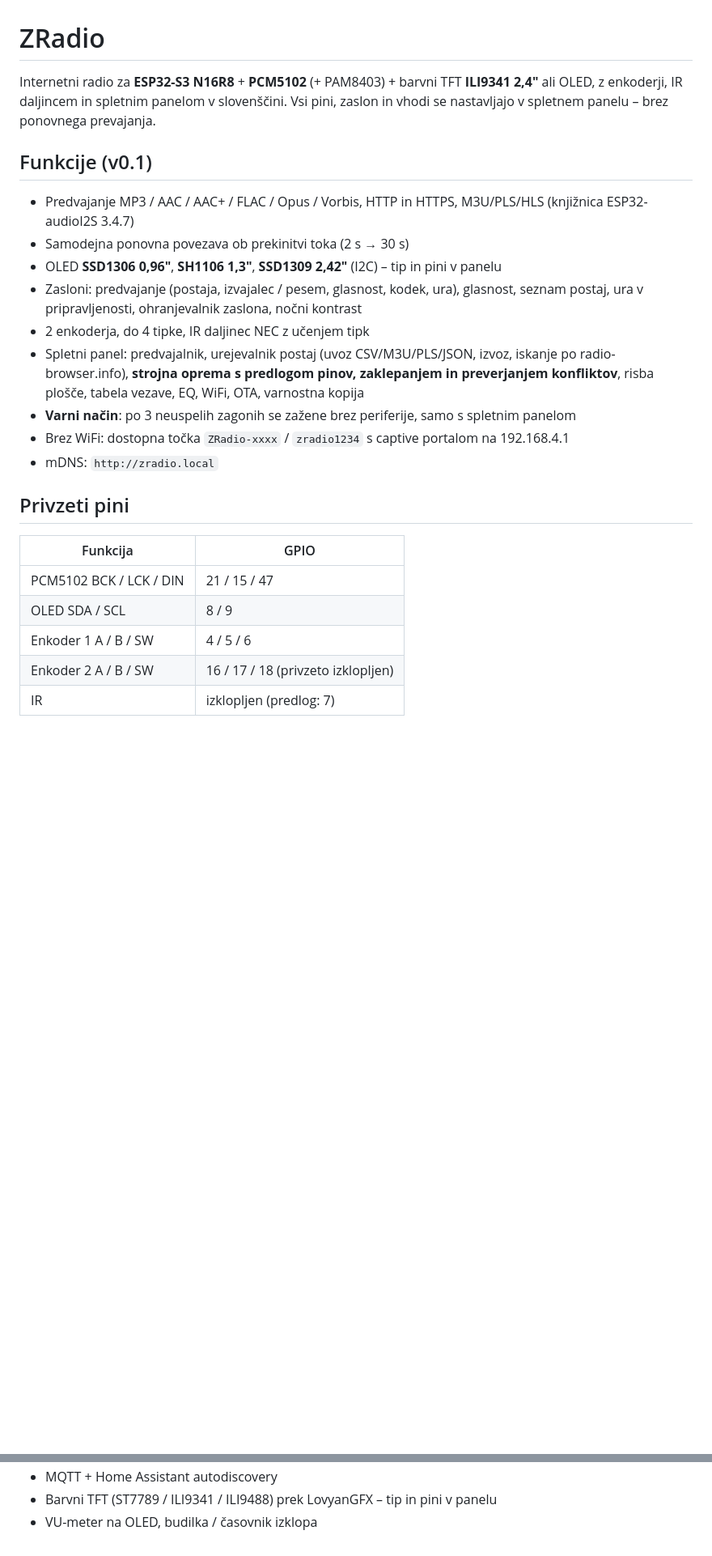
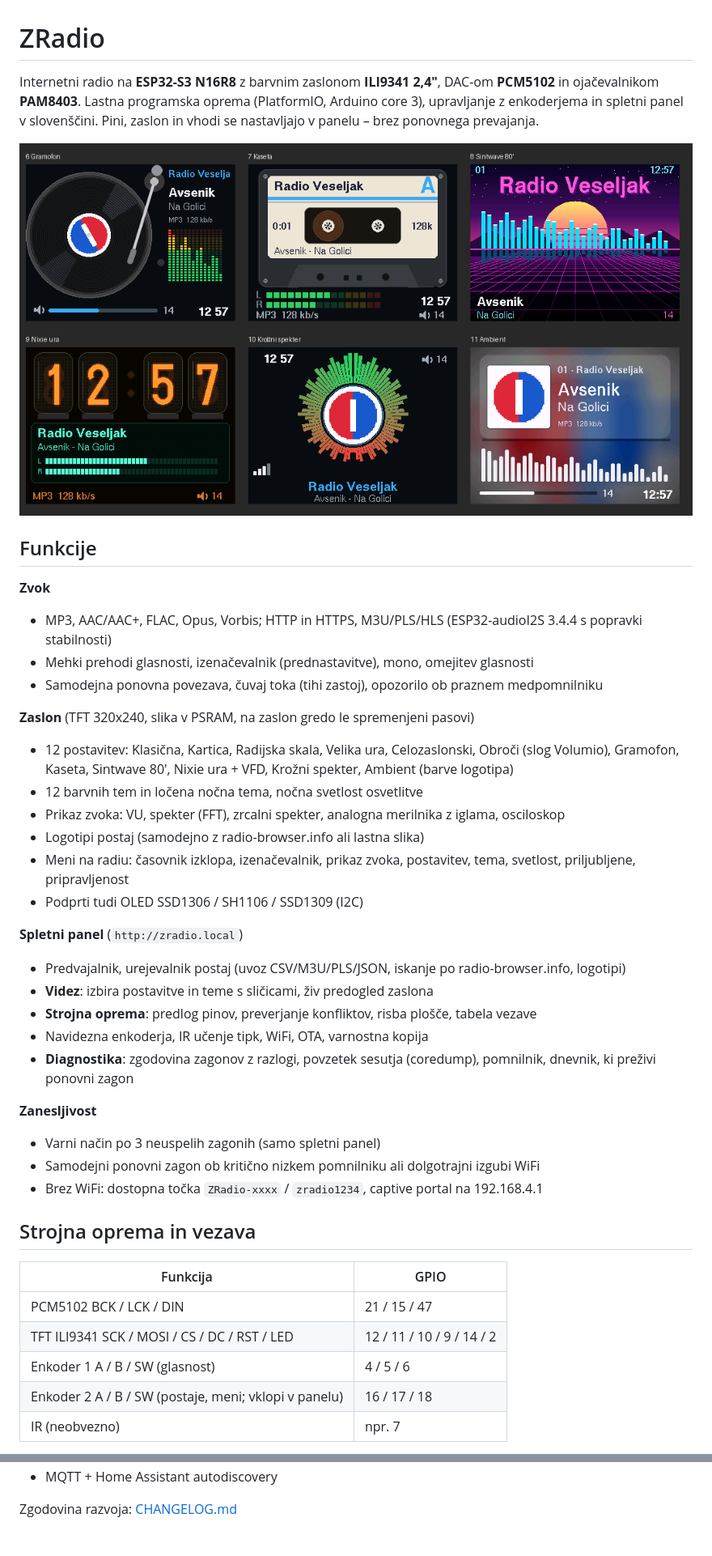
Before and after one commit to Tadejjavi/ZRadio, a Markdown page: README.md, 2 parts joined by grey strips. Shown at 81% size. Rendered like a GitHub page; pictures changed too: docs/img/postavitve.png (added); blank space fills up the shorter version.

Commit message:
README za trenutno stanje, zgodovina v CHANGELOG.md
Co-Authored-By: Claude Opus 5.5 <noreply@anthropic.com>
Claude-Session: https://claude.ai/code/session_012eNbejxJc9j9shD8tJYmqx

```diff
--- a/README.md
+++ b/README.md
@@ -1,29 +1,46 @@
 # ZRadio
 
-Internetni radio za **ESP32-S3 N16R8** + **PCM5102** (+ PAM8403) + barvni TFT **ILI9341 2,4"** ali OLED,
-z enkoderji, IR daljincem in spletnim panelom v slovenščini.
-Vsi pini, zaslon in vhodi se nastavljajo v spletnem panelu – brez ponovnega prevajanja.
+Internetni radio na **ESP32-S3 N16R8** z barvnim zaslonom **ILI9341 2,4"**, DAC-om **PCM5102** in ojačevalnikom **PAM8403**.
+Lastna programska oprema (PlatformIO, Arduino core 3), upravljanje z enkoderjema in spletni panel v slovenščini.
+Pini, zaslon in vhodi se nastavljajo v panelu – brez ponovnega prevajanja.
 
-## Funkcije (v0.1)
+![Postavitve zaslona](docs/img/postavitve.png)
 
-- Predvajanje MP3 / AAC / AAC+ / FLAC / Opus / Vorbis, HTTP in HTTPS, M3U/PLS/HLS (knjižnica ESP32-audioI2S 3.4.7)
-- Samodejna ponovna povezava ob prekinitvi toka (2 s → 30 s)
-- OLED **SSD1306 0,96"**, **SH1106 1,3"**, **SSD1309 2,42"** (I2C) – tip in pini v panelu
-- Zasloni: predvajanje (postaja, izvajalec / pesem, glasnost, kodek, ura), glasnost, seznam postaj, ura v pripravljenosti, ohranjevalnik zaslona, nočni kontrast
-- 2 enkoderja, do 4 tipke, IR daljinec NEC z učenjem tipk
-- Spletni panel: predvajalnik, urejevalnik postaj (uvoz CSV/M3U/PLS/JSON, izvoz, iskanje po radio-browser.info),
-  **strojna oprema s predlogom pinov, zaklepanjem in preverjanjem konfliktov**, risba plošče, tabela vezave, EQ, WiFi, OTA, varnostna kopija
-- **Varni način**: po 3 neuspelih zagonih se zažene brez periferije, samo s spletnim panelom
-- Brez WiFi: dostopna točka `ZRadio-xxxx` / `zradio1234` s captive portalom na 192.168.4.1
-- mDNS: `http://zradio.local`
+## Funkcije
 
-## Privzeti pini
+**Zvok**
+- MP3, AAC/AAC+, FLAC, Opus, Vorbis; HTTP in HTTPS, M3U/PLS/HLS (ESP32-audioI2S 3.4.4 s popravki stabilnosti)
+- Mehki prehodi glasnosti, izenačevalnik (prednastavitve), mono, omejitev glasnosti
+- Samodejna ponovna povezava, čuvaj toka (tihi zastoj), opozorilo ob praznem medpomnilniku
+
+**Zaslon** (TFT 320x240, slika v PSRAM, na zaslon gredo le spremenjeni pasovi)
+- 12 postavitev: Klasična, Kartica, Radijska skala, Velika ura, Celozaslonski, Obroči (slog Volumio),
+  Gramofon, Kaseta, Sintwave 80', Nixie ura + VFD, Krožni spekter, Ambient (barve logotipa)
+- 12 barvnih tem in ločena nočna tema, nočna svetlost osvetlitve
+- Prikaz zvoka: VU, spekter (FFT), zrcalni spekter, analogna merilnika z iglama, osciloskop
+- Logotipi postaj (samodejno z radio-browser.info ali lastna slika)
+- Meni na radiu: časovnik izklopa, izenačevalnik, prikaz zvoka, postavitev, tema, svetlost, priljubljene, pripravljenost
+- Podprti tudi OLED SSD1306 / SH1106 / SSD1309 (I2C)
+
+**Spletni panel** (`http://zradio.local`)
+- Predvajalnik, urejevalnik postaj (uvoz CSV/M3U/PLS/JSON, iskanje po radio-browser.info, logotipi)
+- **Videz**: izbira postavitve in teme s sličicami, živ predogled zaslona
+- **Strojna oprema**: predlog pinov, preverjanje konfliktov, risba plošče, tabela vezave
+- Navidezna enkoderja, IR učenje tipk, WiFi, OTA, varnostna kopija
+- **Diagnostika**: zgodovina zagonov z razlogi, povzetek sesutja (coredump), pomnilnik, dnevnik, ki preživi ponovni zagon
+
+**Zanesljivost**
+- Varni način po 3 neuspelih zagonih (samo spletni panel)
+- Samodejni ponovni zagon ob kritično nizkem pomnilniku ali dolgotrajni izgubi WiFi
+- Brez WiFi: dostopna točka `ZRadio-xxxx` / `zradio1234`, captive portal na 192.168.4.1
+
+## Strojna oprema in vezava
 
 | Funkcija | GPIO |
 |---|---|
 | PCM5102 BCK / LCK / DIN | 21 / 15 / 47 |
-| OLED SDA / SCL | 8 / 9 |
-| Enkoder 1 A / B / SW | 4 / 5 / 6 |
-| Enkoder 2 A / B / SW | 16 / 17 / 18 (privzeto izklopljen) |
-| IR | izklopljen (predlog: 7) |
+| TFT ILI9341 SCK / MOSI / CS / DC / RST / LED | 12 / 11 / 10 / 9 / 14 / 2 |
+| Enkoder 1 A / B / SW (glasnost) | 4 / 5 / 6 |
+| Enkoder 2 A / B / SW (postaje, meni; vklopi v panelu) | 16 / 17 / 18 |
+| IR (neobvezno) | npr. 7 |
 
@@ -169,3 +116,3 @@ cd hosttest && ./host 8 0 1 spectrum   # postavitev, tema, logotip, prikaz zvoka
 - MQTT + Home Assistant autodiscovery
-- Barvni TFT (ST7789 / ILI9341 / ILI9488) prek LovyanGFX – tip in pini v panelu
-- VU-meter na OLED, budilka / časovnik izklopa
+
+Zgodovina razvoja: [CHANGELOG.md](CHANGELOG.md)
```
Also changed, not shown: other parts of README.md (+41 -111 lines), CHANGELOG.md (added, +92 -0 lines).
